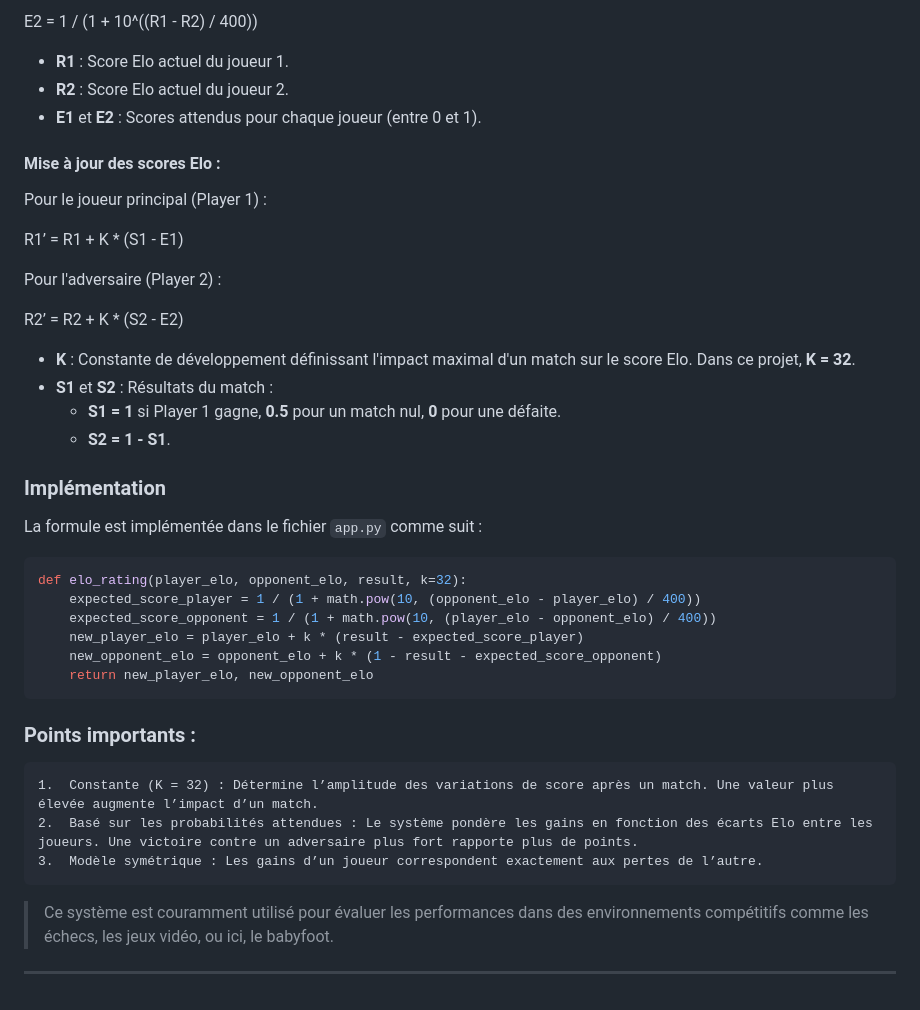
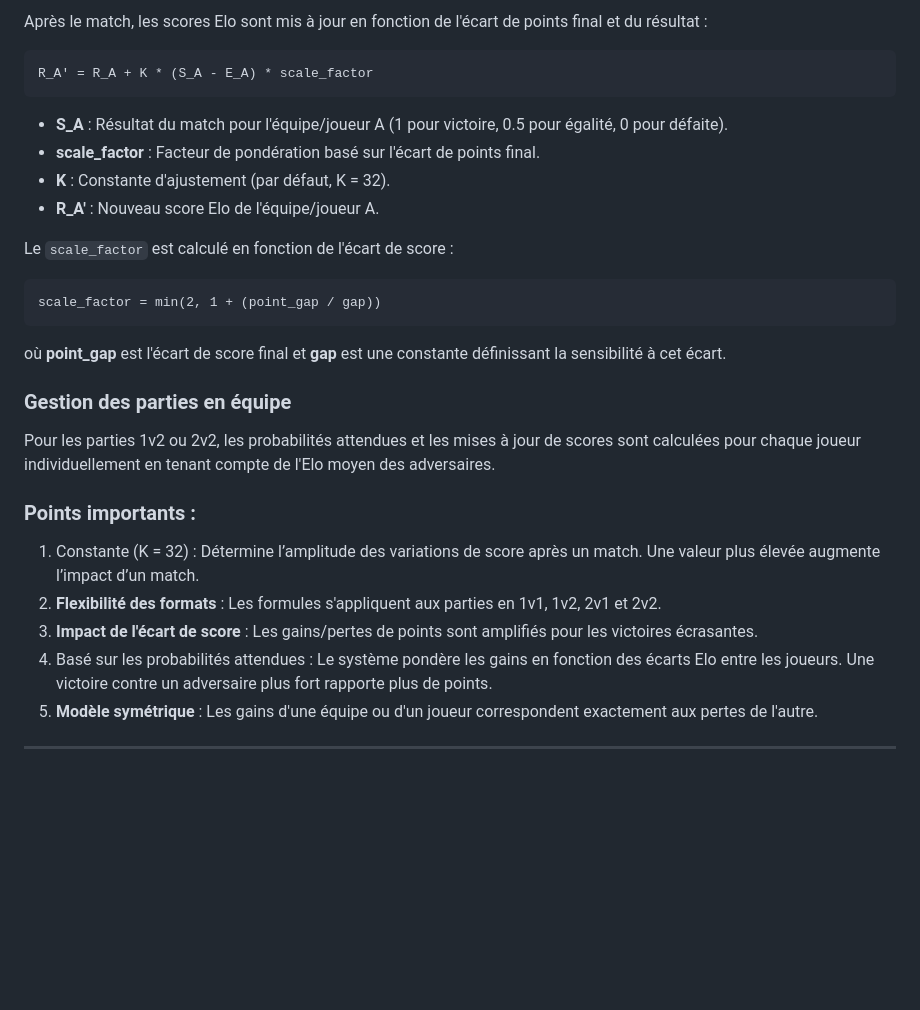
Before and after one commit to Wartets/Babyfoot-Elo, a Markdown page: README.md, the part around one of its changes. GitHub-like rendering; blank space fills up the shorter version.

````diff
--- a/README.md
+++ b/README.md
@@ -73,42 +79,29 @@ Pour l'adversaire (Player 2) :
 
-E2 = 1 / (1 + 10^((R1 - R2) / 400))
+Après le match, les scores Elo sont mis à jour en fonction de l'écart de points final et du résultat :
+```
+R_A' = R_A + K * (S_A - E_A) * scale_factor
+```
+- **S_A** : Résultat du match pour l'équipe/joueur A (1 pour victoire, 0.5 pour égalité, 0 pour défaite).
+- **scale_factor** : Facteur de pondération basé sur l'écart de points final.
+- **K** : Constante d'ajustement (par défaut, K = 32).
+- **R_A'** : Nouveau score Elo de l'équipe/joueur A.
 
-- **R1** : Score Elo actuel du joueur 1.
-- **R2** : Score Elo actuel du joueur 2.
-- **E1** et **E2** : Scores attendus pour chaque joueur (entre 0 et 1).
+Le `scale_factor` est calculé en fonction de l'écart de score :
+```
+scale_factor = min(2, 1 + (point_gap / gap))
+```
+où **point_gap** est l'écart de score final et **gap** est une constante définissant la sensibilité à cet écart.
 
-#### Mise à jour des scores Elo :
-Pour le joueur principal (Player 1) :
+### Gestion des parties en équipe
 
-R1’ = R1 + K * (S1 - E1)
+Pour les parties 1v2 ou 2v2, les probabilités attendues et les mises à jour de scores sont calculées pour chaque joueur individuellement en tenant compte de l'Elo moyen des adversaires.
 
-Pour l'adversaire (Player 2) :
-
-R2’ = R2 + K * (S2 - E2)
-
-- **K** : Constante de développement définissant l'impact maximal d'un match sur le score Elo. Dans ce projet, **K = 32**.
-- **S1** et **S2** : Résultats du match :
-  - **S1 = 1** si Player 1 gagne, **0.5** pour un match nul, **0** pour une défaite.
-  - **S2 = 1 - S1**.
-
-### Implémentation
-
-La formule est implémentée dans le fichier `app.py` comme suit :
-
-```python
-def elo_rating(player_elo, opponent_elo, result, k=32):
-    expected_score_player = 1 / (1 + math.pow(10, (opponent_elo - player_elo) / 400))
-    expected_score_opponent = 1 / (1 + math.pow(10, (player_elo - opponent_elo) / 400))
-    new_player_elo = player_elo + k * (result - expected_score_player)
-    new_opponent_elo = opponent_elo + k * (1 - result - expected_score_opponent)
-    return new_player_elo, new_opponent_elo
-```
 ### Points importants :
 
-	1.	Constante (K = 32) : Détermine l’amplitude des variations de score après un match. Une valeur plus élevée augmente l’impact d’un match.
-	2.	Basé sur les probabilités attendues : Le système pondère les gains en fonction des écarts Elo entre les joueurs. Une victoire contre un adversaire plus fort rapporte plus de points.
-	3.	Modèle symétrique : Les gains d’un joueur correspondent exactement aux pertes de l’autre.
-
-> Ce système est couramment utilisé pour évaluer les performances dans des environnements compétitifs comme les échecs, les jeux vidéo, ou ici, le babyfoot.
+1.	Constante (K = 32) : Détermine l’amplitude des variations de score après un match. Une valeur plus élevée augmente l’impact d’un match.
+2. **Flexibilité des formats** : Les formules s'appliquent aux parties en 1v1, 1v2, 2v1 et 2v2.
+3. **Impact de l'écart de score** : Les gains/pertes de points sont amplifiés pour les victoires écrasantes.
+4.	Basé sur les probabilités attendues : Le système pondère les gains en fonction des écarts Elo entre les joueurs. Une victoire contre un adversaire plus fort rapporte plus de points.
+5. **Modèle symétrique** : Les gains d'une équipe ou d'un joueur correspondent exactement aux pertes de l'autre.
 
 ---
````
Also changed, not shown: other parts of README.md (+20 -14 lines).
